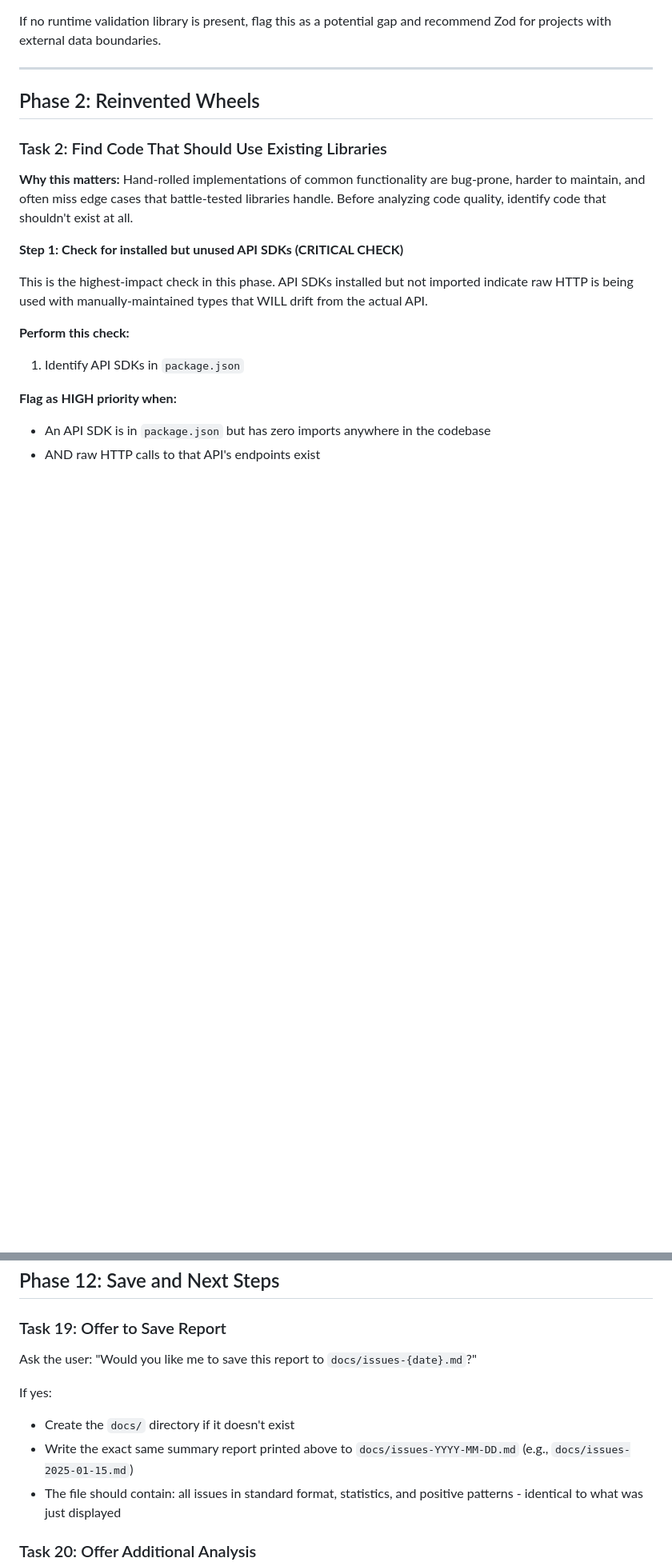
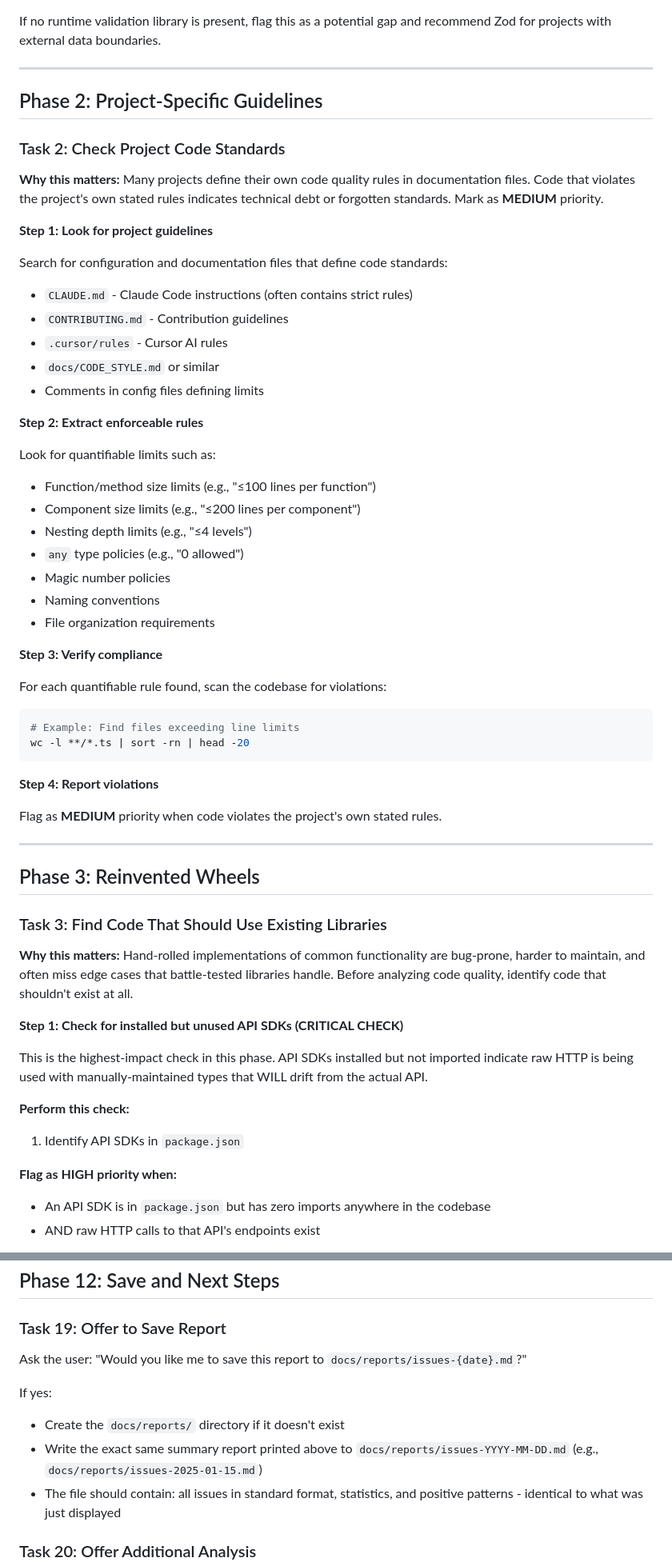
Before and after one commit to akulkarni/0perator, a Markdown page: skills/doctor-ts/SKILL.md, 2 parts joined by grey strips. Shown at 80% size. Drawn GitHub-style; blank space fills up the shorter version.

````diff
--- a/skills/doctor-ts/SKILL.md
+++ b/skills/doctor-ts/SKILL.md
@@ -56,9 +56,50 @@ If no runtime validation library is present, flag this as a potential gap and re
 
 ---
 
-## Phase 2: Reinvented Wheels
+## Phase 2: Project-Specific Guidelines
 
-### Task 2: Find Code That Should Use Existing Libraries
+### Task 2: Check Project Code Standards
+
+**Why this matters:** Many projects define their own code quality rules in documentation files. Code that violates the project's own stated rules indicates technical debt or forgotten standards. Mark as **MEDIUM** priority.
+
+**Step 1: Look for project guidelines**
+
+Search for configuration and documentation files that define code standards:
+- `CLAUDE.md` - Claude Code instructions (often contains strict rules)
+- `CONTRIBUTING.md` - Contribution guidelines
+- `.cursor/rules` - Cursor AI rules
+- `docs/CODE_STYLE.md` or similar
+- Comments in config files defining limits
+
+**Step 2: Extract enforceable rules**
+
+Look for quantifiable limits such as:
+- Function/method size limits (e.g., "≤100 lines per function")
+- Component size limits (e.g., "≤200 lines per component")
+- Nesting depth limits (e.g., "≤4 levels")
+- `any` type policies (e.g., "0 allowed")
+- Magic number policies
+- Naming conventions
+- File organization requirements
+
+**Step 3: Verify compliance**
+
+For each quantifiable rule found, scan the codebase for violations:
+
+```bash
+# Example: Find files exceeding line limits
+wc -l **/*.ts | sort -rn | head -20
+```
+
+**Step 4: Report violations**
+
+Flag as **MEDIUM** priority when code violates the project's own stated rules.
+
+---
+
+## Phase 3: Reinvented Wheels
+
+### Task 3: Find Code That Should Use Existing Libraries
 
 **Why this matters:** Hand-rolled implementations of common functionality are bug-prone, harder to maintain, and often miss edge cases that battle-tested libraries handle. Before analyzing code quality, identify code that shouldn't exist at all.
 
@@ -803,11 +855,11 @@ Note well-implemented patterns that should be continued:
 
 ### Task 19: Offer to Save Report
 
-Ask the user: "Would you like me to save this report to `docs/issues-{date}.md`?"
+Ask the user: "Would you like me to save this report to `docs/reports/issues-{date}.md`?"
 
 If yes:
-- Create the `docs/` directory if it doesn't exist
-- Write the exact same summary report printed above to `docs/issues-YYYY-MM-DD.md` (e.g., `docs/issues-2025-01-15.md`)
+- Create the `docs/reports/` directory if it doesn't exist
+- Write the exact same summary report printed above to `docs/reports/issues-YYYY-MM-DD.md` (e.g., `docs/reports/issues-2025-01-15.md`)
 - The file should contain: all issues in standard format, statistics, and positive patterns - identical to what was just displayed
 
 ### Task 20: Offer Additional Analysis
````
Also changed, not shown: other parts of skills/doctor-ts/SKILL.md (+23 -12 lines).
